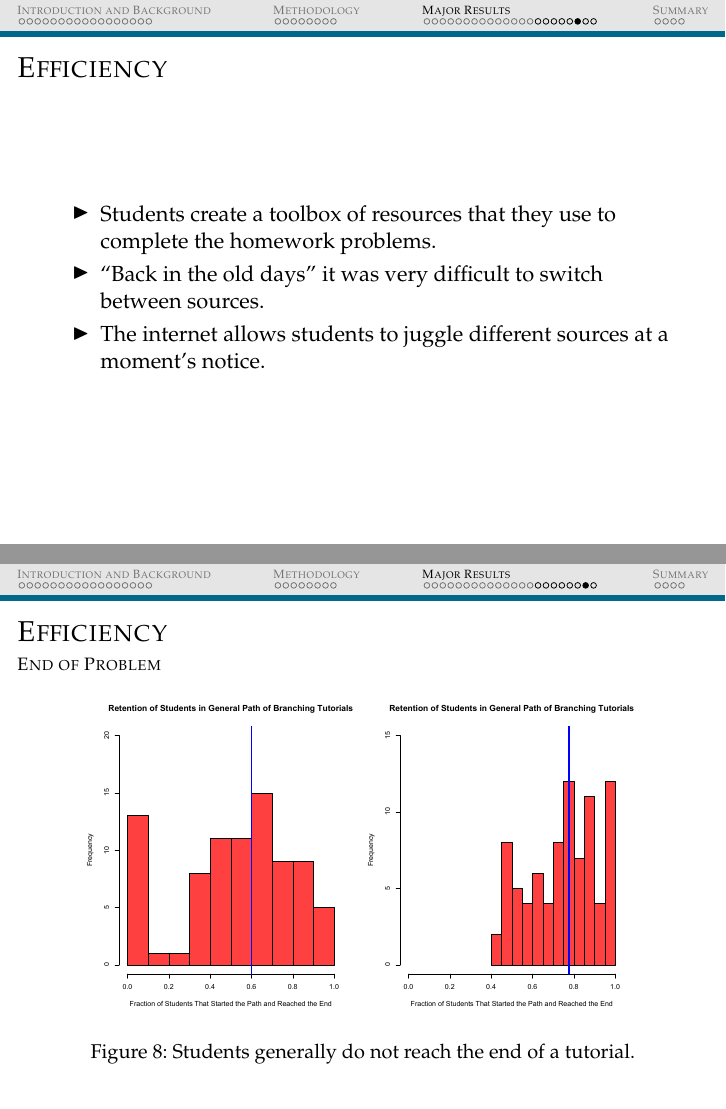
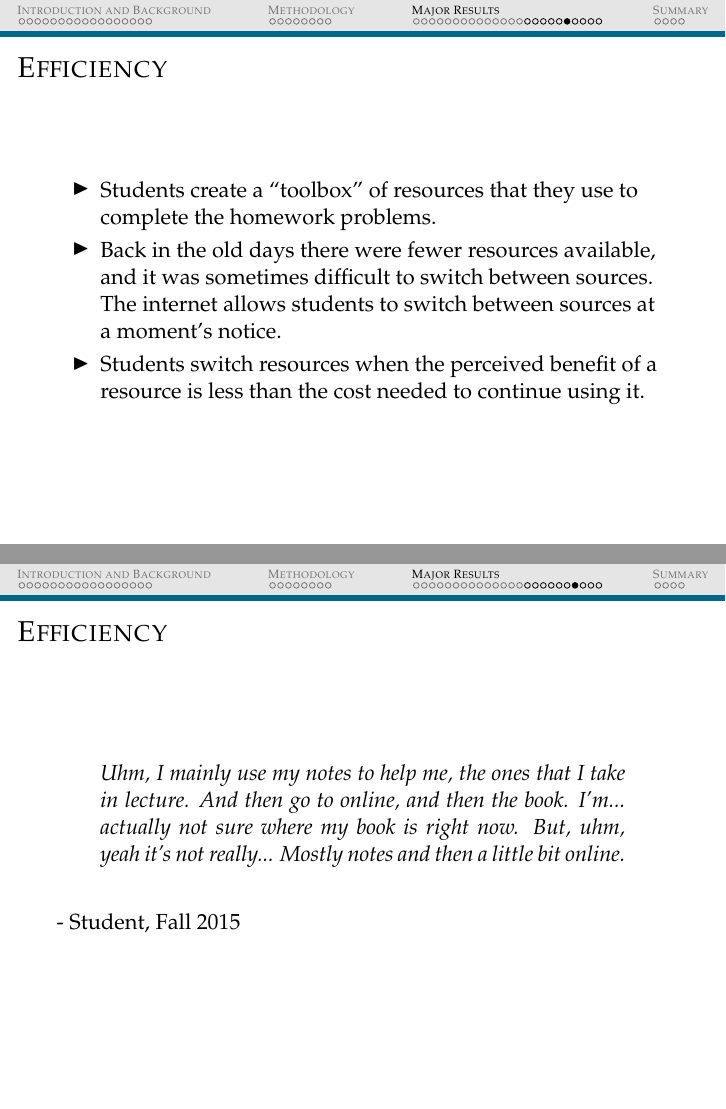
Before and after one commit to cmvandrevala/defense, LaTeX slides (main.tex): pages 47 and 48 of 62 before the commit and pages 47 and 48 of 64 after it, joined at a grey line. Compiled offline with pdfLaTeX.

Commit message:
Third draft of slides

```diff
--- a/main.tex
+++ b/main.tex
@@ -650,19 +649,27 @@
 
 \begin{frame}{Efficiency}
 	\begin{itemize}
-		\item Students create a toolbox of resources that they use to complete the homework problems.
-		\item ``Back in the old days'' it was very difficult to switch between sources.
-		\item The internet allows students to juggle different sources at a moment's notice.
+		\item Students create a ``toolbox'' of resources that they use to complete the homework problems.
+		\item Back in the old days there were fewer resources available, and it was sometimes difficult to switch between sources. The internet allows students to switch between sources at a moment's notice.
+		\item Students switch resources when the perceived benefit of a resource is less than the cost needed to continue using it.
 	\end{itemize}
+\end{frame}
+
+\begin{frame}{Efficiency}
+	\begin{quote}
+		Uhm, I mainly use my notes to help me, the ones that I take in lecture. And then go to online, and then the book. I'm... actually not sure where my book is right now. But, uhm, yeah it's not really... Mostly notes and then a little bit online.
+	\end{quote}
+	\vspace{5mm}
+	- Student, Fall 2015
 \end{frame}
 
 \begin{frame}{Efficiency}
 	\framesubtitle{End of Problem}
 	\begin{figure}
 		\centering
-		\includegraphics[width=0.45\textwidth]{img/retention_general.pdf}
-		\includegraphics[width=0.45\textwidth]{img/retention_filtered.pdf}
-		\caption{Students generally do not reach the end of a tutorial.}
+		\includegraphics[width=0.46\textwidth]{img/retention_general.pdf}
+		\includegraphics[width=0.46\textwidth]{img/retention_filtered.pdf}
+		\caption{The figure on the left shows that, on average, 60\% of students who start a tutorial reach the final step. The figure on the right shows that, on average, 80\% of students who start a tutorial reach the second to the last step.}
 		\label{fig:retention_examples}
 	\end{figure}
 \end{frame}
```
Also changed, not shown: main.tex (31 more changed lines).
